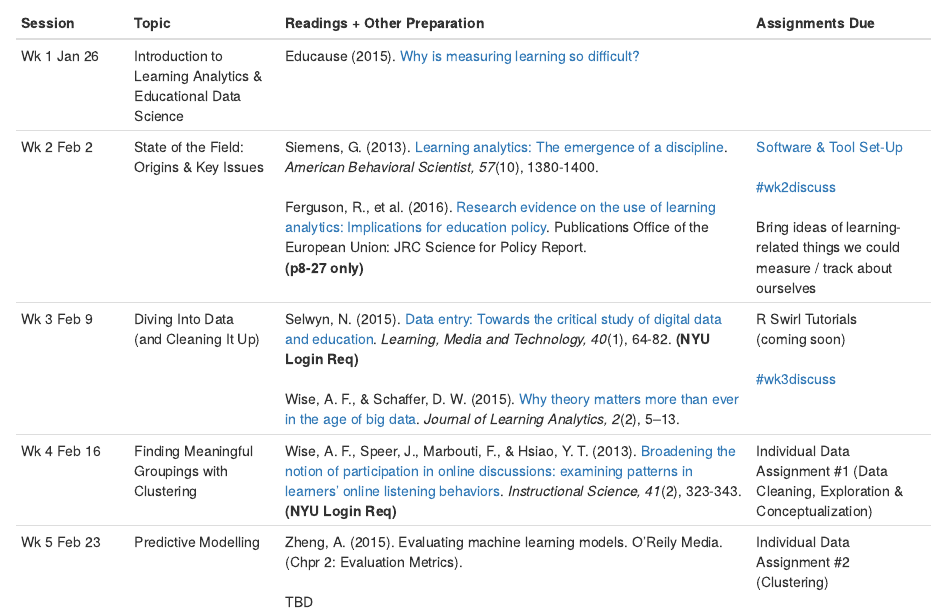
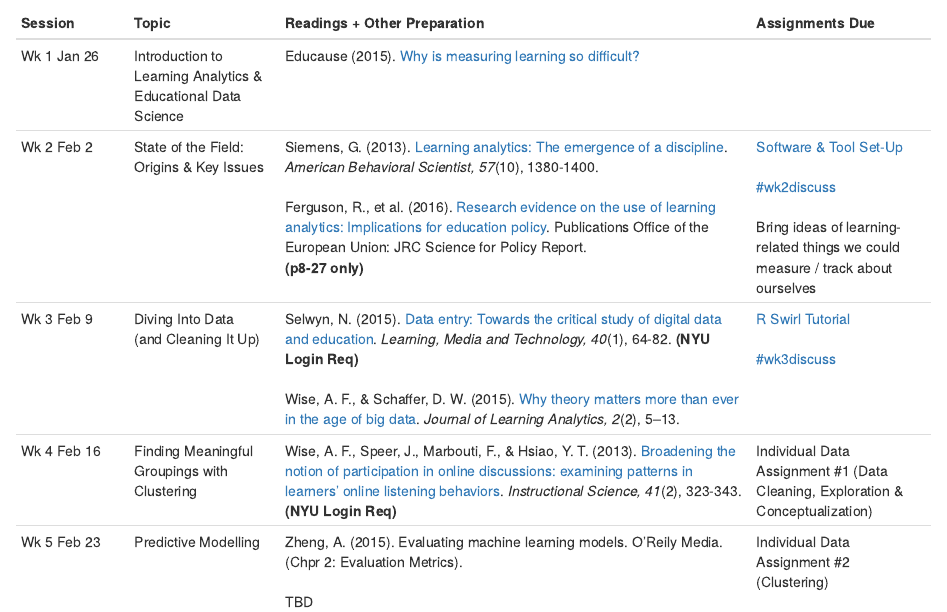
Before and after one commit to sr4918/syllabus, an R Markdown document (CourseSchedule.Rmd): the page in a window 1100 px wide, from 150 px down. Rendered offline with R 4.5, knitr and Pandoc, with nearby package versions.

Commit message:
Tutorial link added

```diff
--- a/CourseSchedule.Rmd
+++ b/CourseSchedule.Rmd
@@ -10,7 +10,7 @@ Session|Topic|Readings + Other Preparation|Assignments Due
 ---------|------------|------------------------------------|--------------
 Wk 1 Jan 26	| Introduction to Learning Analytics & Educational Data Science	|	Educause (2015). [Why is measuring learning so difficult?](http://er.educause.edu/multimedia/2015/8/why-is-measuring-learning-so-difficult-v) |
 Wk 2 Feb 2 | State of the Field:</br>Origins & Key Issues | Siemens, G. (2013). [Learning analytics: The emergence of a discipline](http://journals.sagepub.com/doi/pdf/10.1177/0002764213498851). *American Behavioral Scientist, 57*(10), 1380-1400. </br> </br> Ferguson, R., et al. (2016). [Research evidence on the use of learning analytics: Implications for education policy](http://publications.jrc.ec.europa.eu/repository/bitstream/JRC104031/lfna28294enn.pdf). Publications Office of the European Union: JRC Science for Policy Report. </br> **(p8-27 only)** | [Software &  Tool Set-Up](https://github.com/learninganalytics-datascience-edu/syllabus/blob/master/SoftwareAndTools.Rmd) </br> </br>  [#wk2discuss](https://ladsedu.slack.com/messages/wk2discuss/) </br> </br> Bring ideas of learning-related things we could measure / track about ourselves
-Wk 3 Feb 9 | Diving Into Data</br>(and Cleaning It Up) | Selwyn, N. (2015). [Data entry: Towards the critical study of digital data and education](http://www.tandfonline.com/doi/abs/10.1080/17439884.2014.921628?journalCode=cjem20). *Learning, Media and Technology, 40*(1), 64-82. **(NYU Login Req)**</br> </br> Wise, A. F., & Schaffer, D. W. (2015). [Why theory matters more than ever in the age of big data](http://epress.lib.uts.edu.au/journals/index.php/JLA/article/view/4677). *Journal of Learning Analytics, 2*(2), 5–13.| R Swirl Tutorials </br>(coming soon) </br> </br> [#wk3discuss](https://ladsedu.slack.com/messages/wk3discuss/)
+Wk 3 Feb 9 | Diving Into Data</br>(and Cleaning It Up) | Selwyn, N. (2015). [Data entry: Towards the critical study of digital data and education](http://www.tandfonline.com/doi/abs/10.1080/17439884.2014.921628?journalCode=cjem20). *Learning, Media and Technology, 40*(1), 64-82. **(NYU Login Req)**</br> </br> Wise, A. F., & Schaffer, D. W. (2015). [Why theory matters more than ever in the age of big data](http://epress.lib.uts.edu.au/journals/index.php/JLA/article/view/4677). *Journal of Learning Analytics, 2*(2), 5–13.| [R Swirl Tutorial](https://github.com/learninganalytics-datascience-edu/R-Swirl-Tutorials) </br> </br> [#wk3discuss](https://ladsedu.slack.com/messages/wk3discuss/)
 Wk 4 Feb 16  | Finding Meaningful Groupings with Clustering	| Wise, A. F., Speer, J., Marbouti, F., & Hsiao, Y. T. (2013). [Broadening the notion of participation in online discussions: examining patterns in learners’ online listening behaviors](http://link.springer.com/article/10.1007/s11251-012-9230-9). *Instructional Science, 41*(2), 323-343. **(NYU Login Req)** | Individual Data Assignment #1 (Data Cleaning, Exploration & Conceptualization)
 Wk 5 Feb 23  |  Predictive Modelling 	| Zheng, A. (2015). Evaluating machine learning models. O’Reily Media. (Chpr 2: Evaluation Metrics).	</br> </br> TBD | Individual Data Assignment #2 (Clustering)
 Wk 6 Mar 2  | Predictive Modelling II |	San Pedro, M.O.Z., Baker, R.S.J.d., Bowers, A.J., Heffernan, N.T. (2013) Predicting college enrollment from student interaction with a intelligent tutoring system in middle school. Proceedings of EDM 2013, 177-184. |
```
